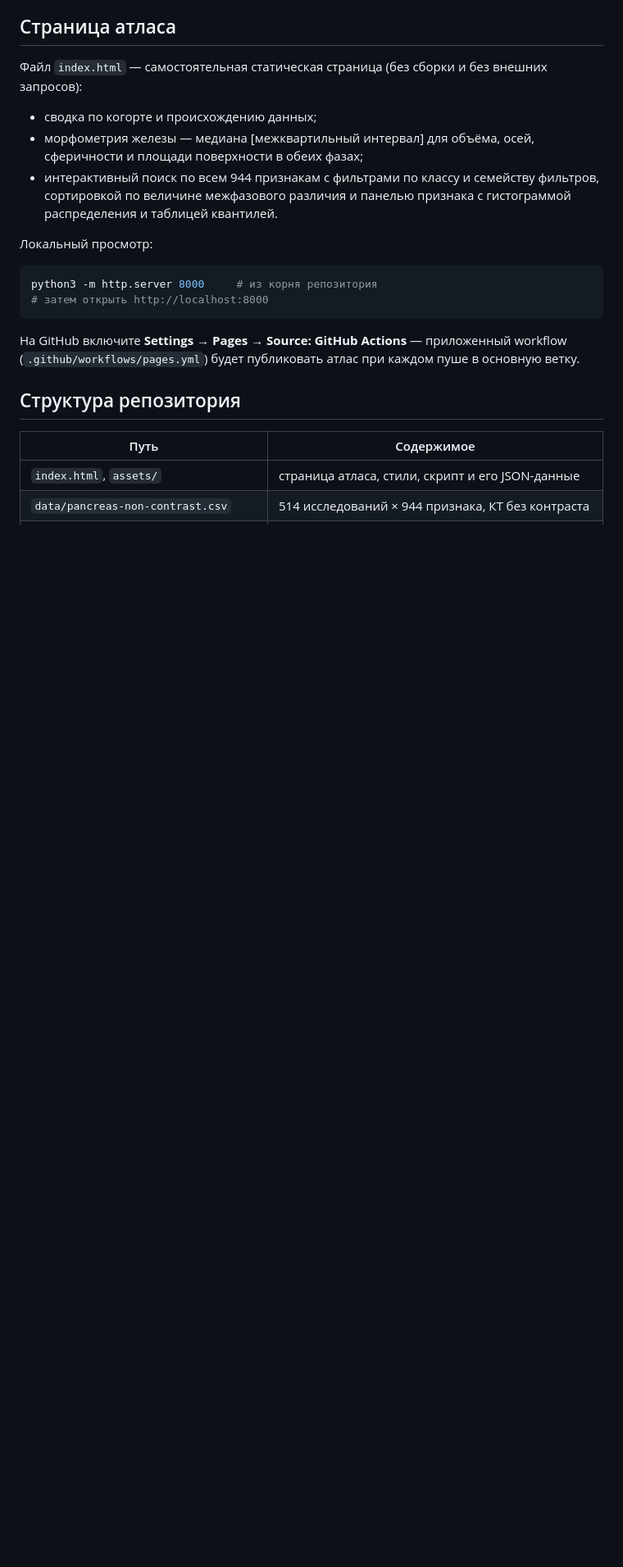
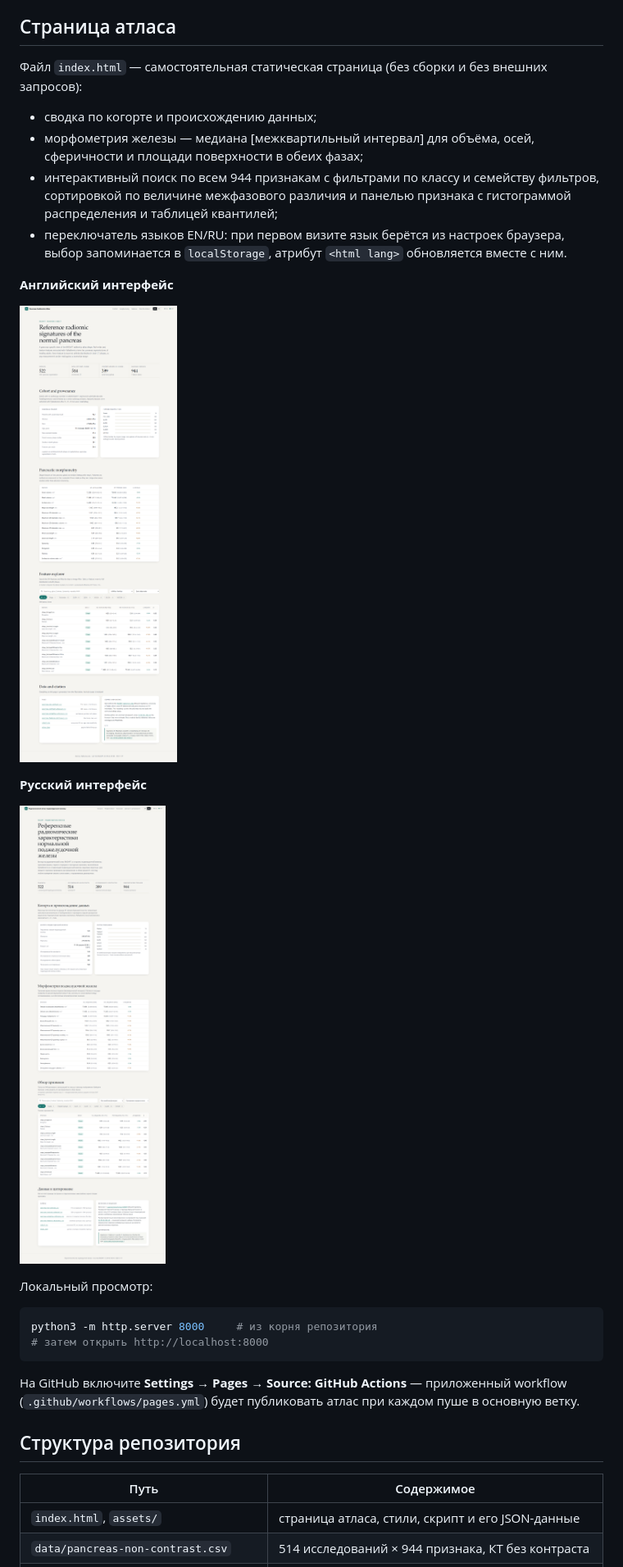
Before and after one commit to adrenolitik/Pancreas-Radiomics-Atlas, a Markdown page: README_RU.md, the part around the change. Shown at 82% size. GitHub-like rendering; pictures changed too: assets/screenshot-en.png (added), assets/screenshot-ru.png (added); blank space fills up the shorter version.

```diff
--- a/README_RU.md
+++ b/README_RU.md
@@ -28,7 +28,17 @@
   поверхности в обеих фазах;
 * интерактивный поиск по всем 944 признакам с фильтрами по классу и семейству фильтров,
   сортировкой по величине межфазового различия и панелью признака с гистограммой распределения
-  и таблицей квантилей.
+  и таблицей квантилей;
+* переключатель языков EN/RU: при первом визите язык берётся из настроек браузера, выбор
+  запоминается в `localStorage`, атрибут `<html lang>` обновляется вместе с ним.
+
+**Английский интерфейс**
+
+![Страница атласа на английском](assets/screenshot-en.png)
+
+**Русский интерфейс**
+
+![Страница атласа на русском](assets/screenshot-ru.png)
 
 Локальный просмотр:
 
```
Also changed, not shown: README.md (+11 -1 lines), 4 other files.
